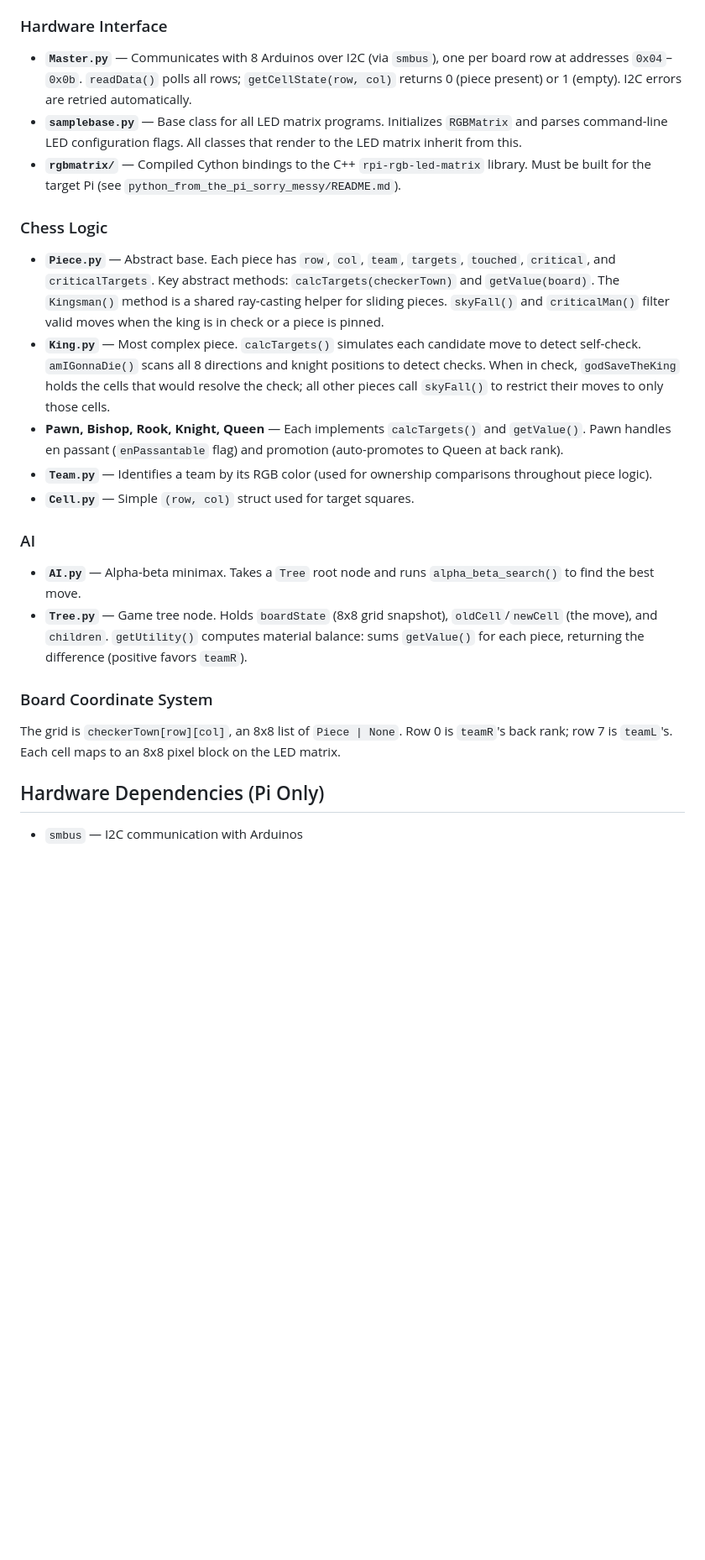
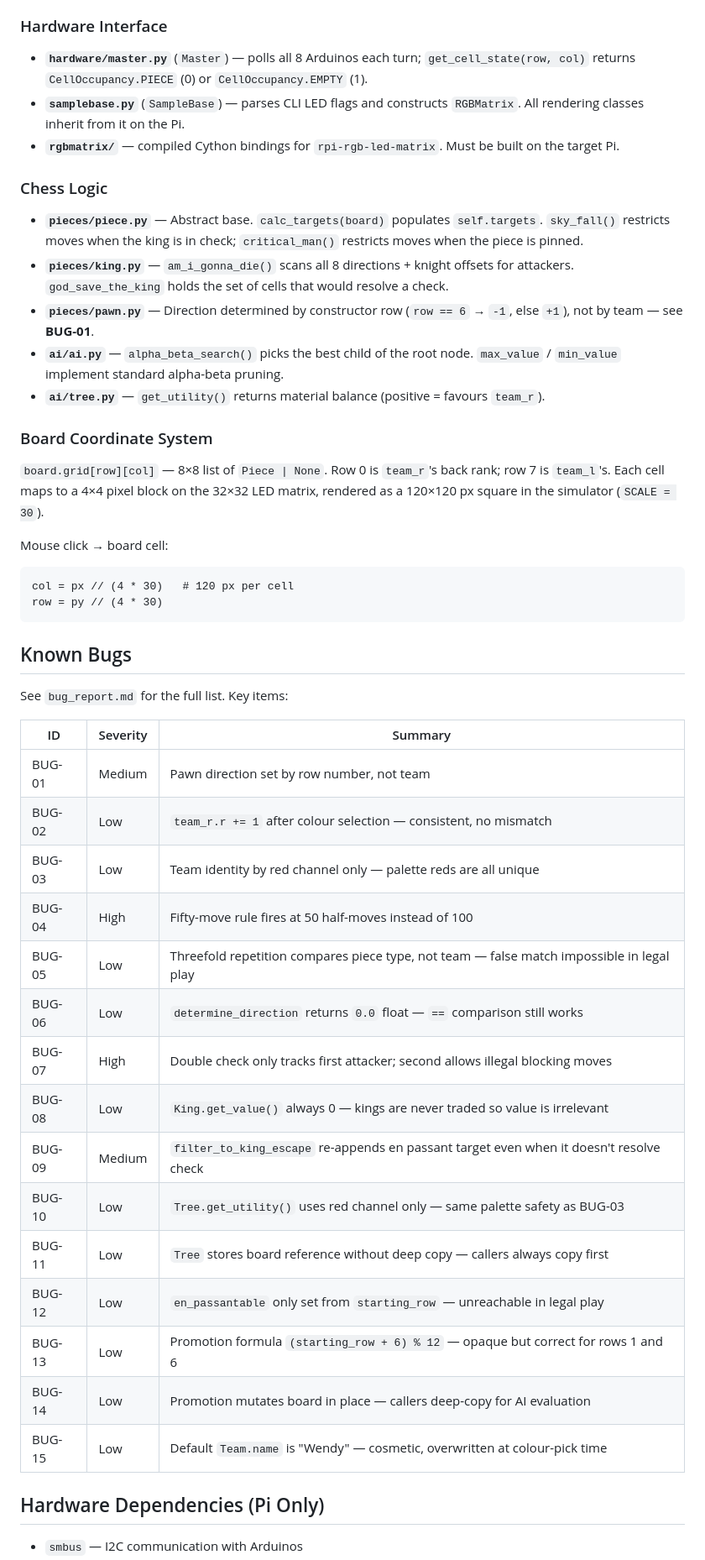
Before and after one commit to joshrands/Chess101, a Markdown page: CLAUDE.md, the part around one of its changes. Shown at 84% size. Drawn GitHub-style; blank space fills up the shorter version.

Commit message:
Added bug report

````diff
--- a/CLAUDE.md
+++ b/CLAUDE.md
@@ -28,22 +128,50 @@ sudo python3 GameManager.py --led-gpio-mapping=adafruit-hat
 
 ### Hardware Interface
-- **`Master.py`** — Communicates with 8 Arduinos over I2C (via `smbus`), one per board row at addresses `0x04`–`0x0b`. `readData()` polls all rows; `getCellState(row, col)` returns 0 (piece present) or 1 (empty). I2C errors are retried automatically.
-- **`samplebase.py`** — Base class for all LED matrix programs. Initializes `RGBMatrix` and parses command-line LED configuration flags. All classes that render to the LED matrix inherit from this.
-- **`rgbmatrix/`** — Compiled Cython bindings to the C++ `rpi-rgb-led-matrix` library. Must be built for the target Pi (see `python_from_the_pi_sorry_messy/README.md`).
+
+- **`hardware/master.py`** (`Master`) — polls all 8 Arduinos each turn; `get_cell_state(row, col)` returns `CellOccupancy.PIECE` (0) or `CellOccupancy.EMPTY` (1).
+- **`samplebase.py`** (`SampleBase`) — parses CLI LED flags and constructs `RGBMatrix`. All rendering classes inherit from it on the Pi.
+- **`rgbmatrix/`** — compiled Cython bindings for `rpi-rgb-led-matrix`. Must be built on the target Pi.
 
 ### Chess Logic
-- **`Piece.py`** — Abstract base. Each piece has `row`, `col`, `team`, `targets`, `touched`, `critical`, and `criticalTargets`. Key abstract methods: `calcTargets(checkerTown)` and `getValue(board)`. The `Kingsman()` method is a shared ray-casting helper for sliding pieces. `skyFall()` and `criticalMan()` filter valid moves when the king is in check or a piece is pinned.
-- **`King.py`** — Most complex piece. `calcTargets()` simulates each candidate move to detect self-check. `amIGonnaDie()` scans all 8 directions and knight positions to detect checks. When in check, `godSaveTheKing` holds the cells that would resolve the check; all other pieces call `skyFall()` to restrict their moves to only those cells.
-- **Pawn, Bishop, Rook, Knight, Queen** — Each implements `calcTargets()` and `getValue()`. Pawn handles en passant (`enPassantable` flag) and promotion (auto-promotes to Queen at back rank).
-- **`Team.py`** — Identifies a team by its RGB color (used for ownership comparisons throughout piece logic).
-- **`Cell.py`** — Simple `(row, col)` struct used for target squares.
 
-### AI
-- **`AI.py`** — Alpha-beta minimax. Takes a `Tree` root node and runs `alpha_beta_search()` to find the best move.
-- **`Tree.py`** — Game tree node. Holds `boardState` (8x8 grid snapshot), `oldCell`/`newCell` (the move), and `children`. `getUtility()` computes material balance: sums `getValue()` for each piece, returning the difference (positive favors `teamR`).
+- **`pieces/piece.py`** — Abstract base. `calc_targets(board)` populates `self.targets`. `sky_fall()` restricts moves when the king is in check; `critical_man()` restricts moves when the piece is pinned.
+- **`pieces/king.py`** — `am_i_gonna_die()` scans all 8 directions + knight offsets for attackers. `god_save_the_king` holds the set of cells that would resolve a check.
+- **`pieces/pawn.py`** — Direction determined by constructor row (`row == 6` → `-1`, else `+1`), not by team — see **BUG-01**.
+- **`ai/ai.py`** — `alpha_beta_search()` picks the best child of the root node. `max_value` / `min_value` implement standard alpha-beta pruning.
+- **`ai/tree.py`** — `get_utility()` returns material balance (positive = favours `team_r`).
 
 ### Board Coordinate System
-The grid is `checkerTown[row][col]`, an 8x8 list of `Piece | None`. Row 0 is `teamR`'s back rank; row 7 is `teamL`'s. Each cell maps to an 8x8 pixel block on the LED matrix.
+
+`board.grid[row][col]` — 8×8 list of `Piece | None`. Row 0 is `team_r`'s back rank; row 7 is `team_l`'s. Each cell maps to a 4×4 pixel block on the 32×32 LED matrix, rendered as a 120×120 px square in the simulator (`SCALE = 30`).
+
+Mouse click → board cell:
+```
+col = px // (4 * 30)   # 120 px per cell
+row = py // (4 * 30)
+```
+
+## Known Bugs
+
+See `bug_report.md` for the full list. Key items:
+
+| ID | Severity | Summary |
+|---|---|---|
+| BUG-01 | Medium | Pawn direction set by row number, not team |
+| BUG-02 | Low | `team_r.r += 1` after colour selection — consistent, no mismatch |
+| BUG-03 | Low | Team identity by red channel only — palette reds are all unique |
+| BUG-04 | High | Fifty-move rule fires at 50 half-moves instead of 100 |
+| BUG-05 | Low | Threefold repetition compares piece type, not team — false match impossible in legal play |
+| BUG-06 | Low | `determine_direction` returns `0.0` float — `==` comparison still works |
+| BUG-07 | High | Double check only tracks first attacker; second allows illegal blocking moves |
+| BUG-08 | Low | `King.get_value()` always 0 — kings are never traded so value is irrelevant |
+| BUG-09 | Medium | `filter_to_king_escape` re-appends en passant target even when it doesn't resolve check |
+| BUG-10 | Low | `Tree.get_utility()` uses red channel only — same palette safety as BUG-03 |
+| BUG-11 | Low | `Tree` stores board reference without deep copy — callers always copy first |
+| BUG-12 | Low | `en_passantable` only set from `starting_row` — unreachable in legal play |
+| BUG-13 | Low | Promotion formula `(starting_row + 6) % 12` — opaque but correct for rows 1 and 6 |
+| BUG-14 | Low | Promotion mutates board in place — callers deep-copy for AI evaluation |
+| BUG-15 | Low | Default `Team.name` is "Wendy" — cosmetic, overwritten at colour-pick time |
 
 ## Hardware Dependencies (Pi Only)
+
 - `smbus` — I2C communication with Arduinos
````
Also changed, not shown: other parts of CLAUDE.md (+117 -17 lines), bug_report.md (added, +244 -0 lines).
